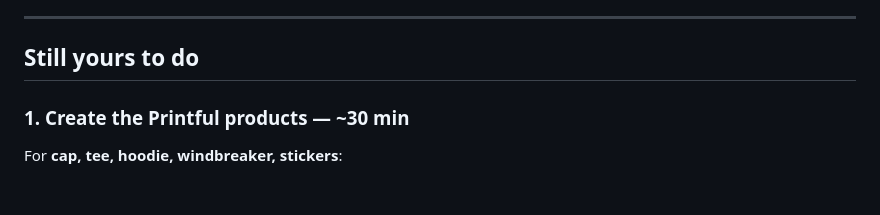
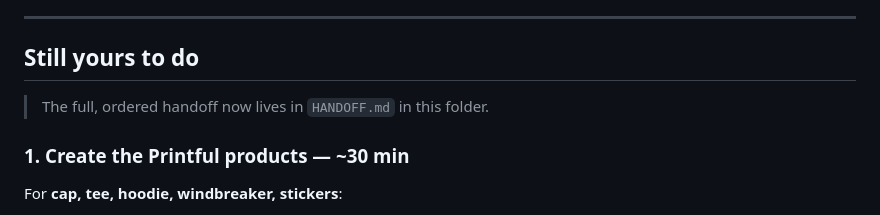
Before and after one commit to isaakmatovich0-stack/Armonia-course, a Markdown page: store/artwork/README.md, the part around the change. GitHub-like rendering; blank space fills up the shorter version.

```diff
--- a/store/artwork/README.md
+++ b/store/artwork/README.md
@@ -49,6 +49,8 @@ garment that otherwise uses two. Say the word and I will add it in
 ---
 
 ## Still yours to do
+
+> The full, ordered handoff now lives in `HANDOFF.md` in this folder.
 
 ### 1. Create the Printful products — ~30 min
 
```
Also changed, not shown: store/artwork/HANDOFF.md (added, +168 -0 lines).
